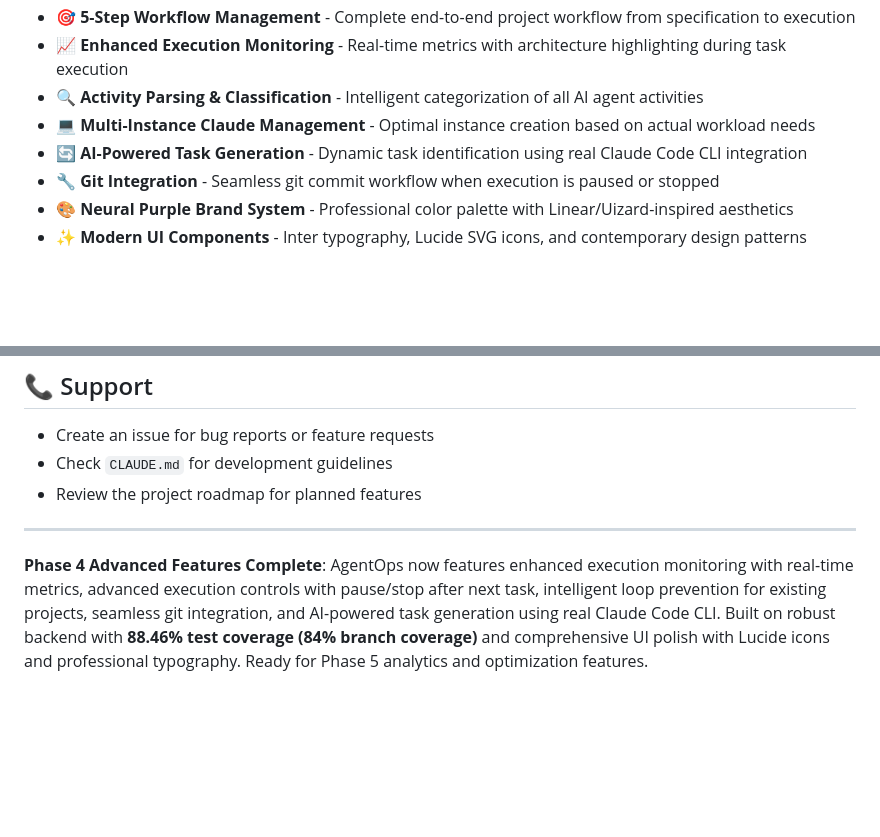
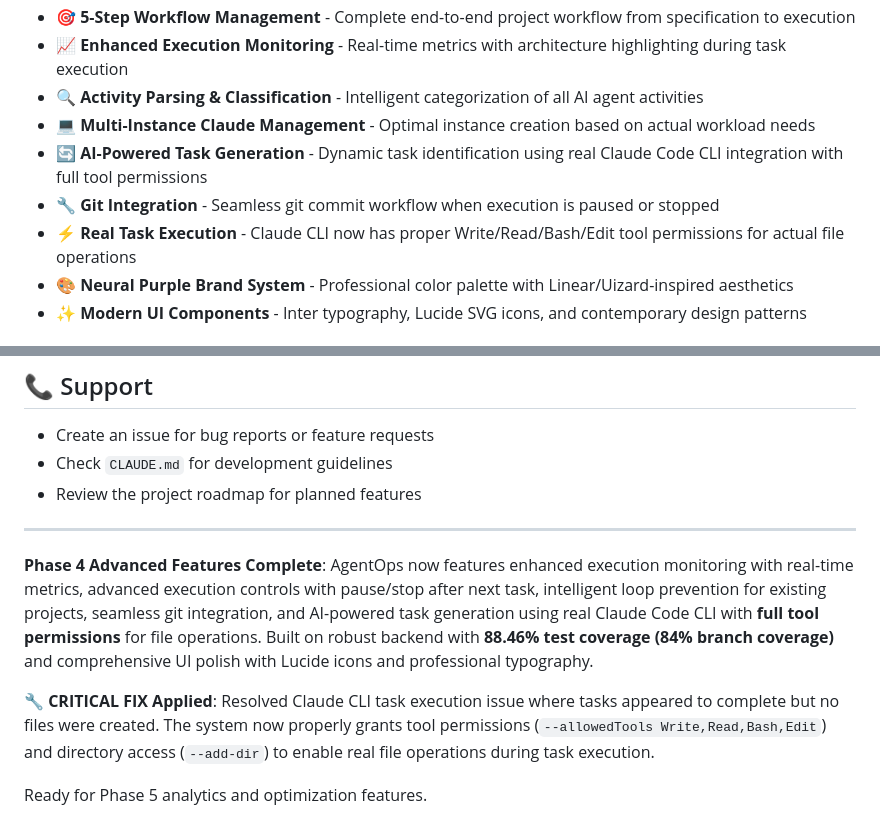
Before and after one commit to kari-pikkarainen/AgentOps, a Markdown page: README.md, 2 parts joined by grey strips. GitHub-like rendering; blank space fills up the shorter version.

```diff
--- a/README.md
+++ b/README.md
@@ -22,8 +22,9 @@ AgentOps is an AI agent monitoring, control, and workflow visualization platform
 - **📈 Enhanced Execution Monitoring** - Real-time metrics with architecture highlighting during task execution
 - **🔍 Activity Parsing & Classification** - Intelligent categorization of all AI agent activities
 - **💻 Multi-Instance Claude Management** - Optimal instance creation based on actual workload needs
-- **🔄 AI-Powered Task Generation** - Dynamic task identification using real Claude Code CLI integration
+- **🔄 AI-Powered Task Generation** - Dynamic task identification using real Claude Code CLI integration with full tool permissions
 - **🔧 Git Integration** - Seamless git commit workflow when execution is paused or stopped
+- **⚡ Real Task Execution** - Claude CLI now has proper Write/Read/Bash/Edit tool permissions for actual file operations
 - **🎨 Neural Purple Brand System** - Professional color palette with Linear/Uizard-inspired aesthetics
 - **✨ Modern UI Components** - Inter typography, Lucide SVG icons, and contemporary design patterns
 
@@ -391,4 +392,8 @@ This software is proprietary and confidential. Unauthorized copying, distributio
 
 ---
 
-**Phase 4 Advanced Features Complete**: AgentOps now features enhanced execution monitoring with real-time metrics, advanced execution controls with pause/stop after next task, intelligent loop prevention for existing projects, seamless git integration, and AI-powered task generation using real Claude Code CLI. Built on robust backend with **88.46% test coverage (84% branch coverage)** and comprehensive UI polish with Lucide icons and professional typography. Ready for Phase 5 analytics and optimization features.
+**Phase 4 Advanced Features Complete**: AgentOps now features enhanced execution monitoring with real-time metrics, advanced execution controls with pause/stop after next task, intelligent loop prevention for existing projects, seamless git integration, and AI-powered task generation using real Claude Code CLI with **full tool permissions** for file operations. Built on robust backend with **88.46% test coverage (84% branch coverage)** and comprehensive UI polish with Lucide icons and professional typography.
+
+**🔧 CRITICAL FIX Applied**: Resolved Claude CLI task execution issue where tasks appeared to complete but no files were created. The system now properly grants tool permissions (`--allowedTools Write,Read,Bash,Edit`) and directory access (`--add-dir`) to enable real file operations during task execution.
+
+Ready for Phase 5 analytics and optimization features.
```
Also changed, not shown: CLAUDE.md (+59 -1 lines).
